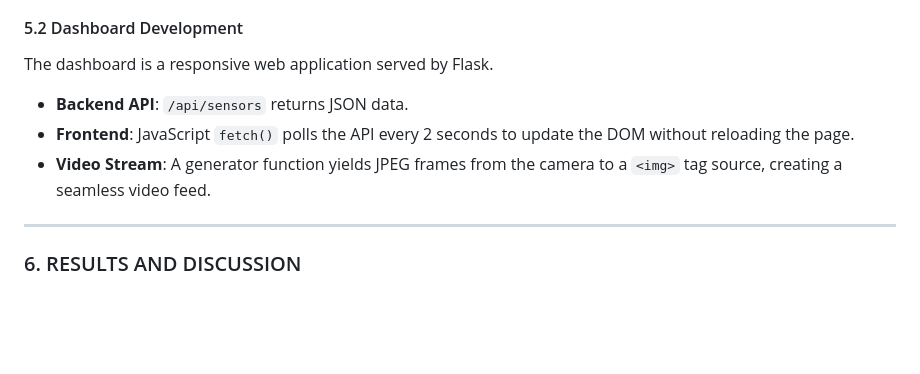
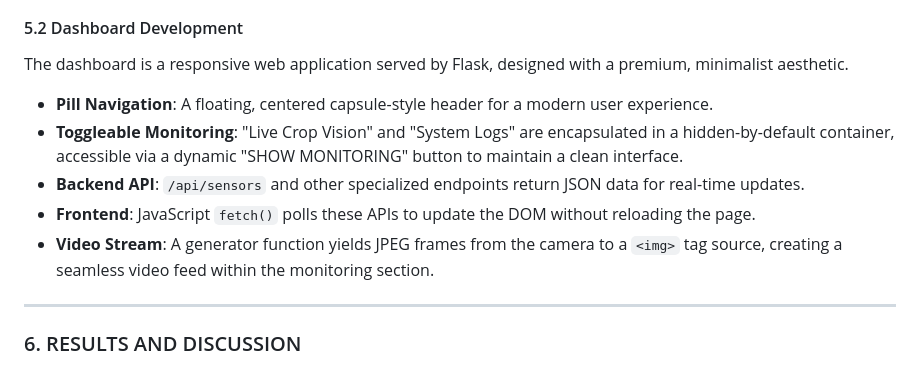
Before and after one commit to Knight6azer/Krishi_Kaar, a Markdown page: project_report.md, the part around the change. GitHub-like rendering; blank space fills up the shorter version.

Commit message:
Update project report: Documentation of new UI architecture and toggleable features

```diff
--- a/project_report.md
+++ b/project_report.md
@@ -77,10 +77,12 @@ The system is built around a centralized controller (Raspberry Pi 4) which acts
 - **DS18B20** uses the 1-Wire protocol (GPIO 4 usually, configurable).
 
 #### 5.2 Dashboard Development
-The dashboard is a responsive web application served by Flask.
-- **Backend API**: `/api/sensors` returns JSON data.
-- **Frontend**: JavaScript `fetch()` polls the API every 2 seconds to update the DOM without reloading the page.
-- **Video Stream**: A generator function yields JPEG frames from the camera to a `<img>` tag source, creating a seamless video feed.
+The dashboard is a responsive web application served by Flask, designed with a premium, minimalist aesthetic.
+- **Pill Navigation**: A floating, centered capsule-style header for a modern user experience.
+- **Toggleable Monitoring**: "Live Crop Vision" and "System Logs" are encapsulated in a hidden-by-default container, accessible via a dynamic "SHOW MONITORING" button to maintain a clean interface.
+- **Backend API**: `/api/sensors` and other specialized endpoints return JSON data for real-time updates.
+- **Frontend**: JavaScript `fetch()` polls these APIs to update the DOM without reloading the page.
+- **Video Stream**: A generator function yields JPEG frames from the camera to a `<img>` tag source, creating a seamless video feed within the monitoring section.
 
 ---
 
```
